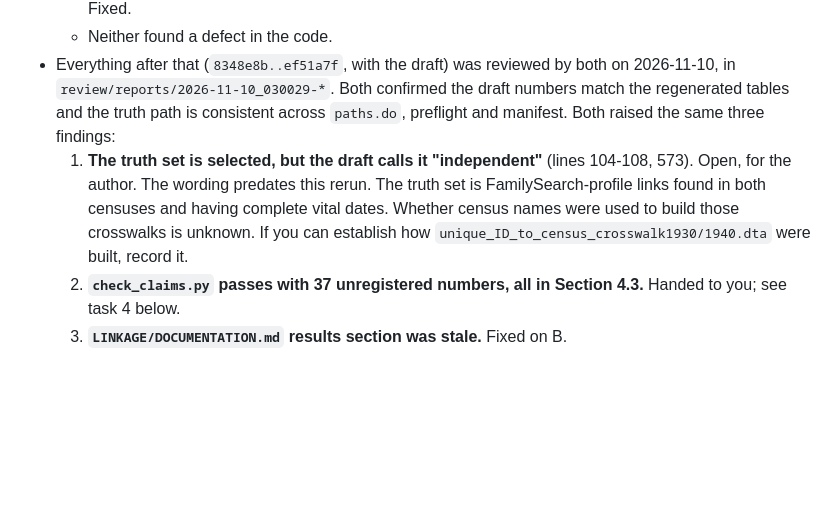
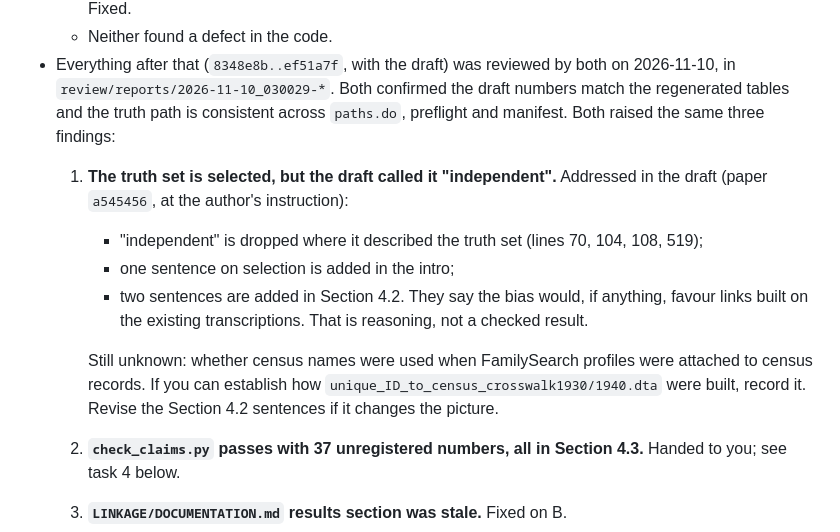
Before and after one commit to hwangii/fixing_transcription_errors, a Markdown page: review/handoff_truth_rerun_machineA.md, the part around the change. Drawn GitHub-style; blank space fills up the shorter version.

Commit message:
review/: finding 1 of the 2026-11-10 review addressed in the draft (paper a545456); handoff to machine A updated
Co-Authored-By: Claude Opus 5.5 <noreply@anthropic.com>

```diff
--- a/review/handoff_truth_rerun_machineA.md
+++ b/review/handoff_truth_rerun_machineA.md
@@ -97,7 +97,12 @@ As of `3ca56d2`, Section 4.3 quotes no truth-based number. If you add FamilySear
   - Both raised the same two findings, "tables not yet rerun" and "docs stale". Both are dispositioned Fixed.
   - Neither found a defect in the code.
 - Everything after that (`8348e8b..ef51a7f`, with the draft) was reviewed by both on 2026-11-10, in `review/reports/2026-11-10_030029-*`. Both confirmed the draft numbers match the regenerated tables and the truth path is consistent across `paths.do`, preflight and manifest. Both raised the same three findings:
-  1. **The truth set is selected, but the draft calls it "independent"** (lines 104-108, 573). Open, for the author. The wording predates this rerun. The truth set is FamilySearch-profile links found in both censuses and having complete vital dates. Whether census names were used to build those crosswalks is unknown. If you can establish how `unique_ID_to_census_crosswalk1930/1940.dta` were built, record it.
+  1. **The truth set is selected, but the draft called it "independent".** Addressed in the draft (paper `a545456`, at the author's instruction):
+     - "independent" is dropped where it described the truth set (lines 70, 104, 108, 519);
+     - one sentence on selection is added in the intro;
+     - two sentences are added in Section 4.2. They say the bias would, if anything, favour links built on the existing transcriptions. That is reasoning, not a checked result.
+
+     Still unknown: whether census names were used when FamilySearch profiles were attached to census records. If you can establish how `unique_ID_to_census_crosswalk1930/1940.dta` were built, record it. Revise the Section 4.2 sentences if it changes the picture.
   2. **`check_claims.py` passes with 37 unregistered numbers, all in Section 4.3.** Handed to you; see task 4 below.
   3. **`LINKAGE/DOCUMENTATION.md` results section was stale.** Fixed on B.
 
```
Also changed, not shown: review/reports/2026-11-10_030029-8348e8b..ef51a7f-agy.md (+1 -1 lines), review/reports/2026-11-10_030029-8348e8b..ef51a7f-codex.md (+1 -1 lines).
